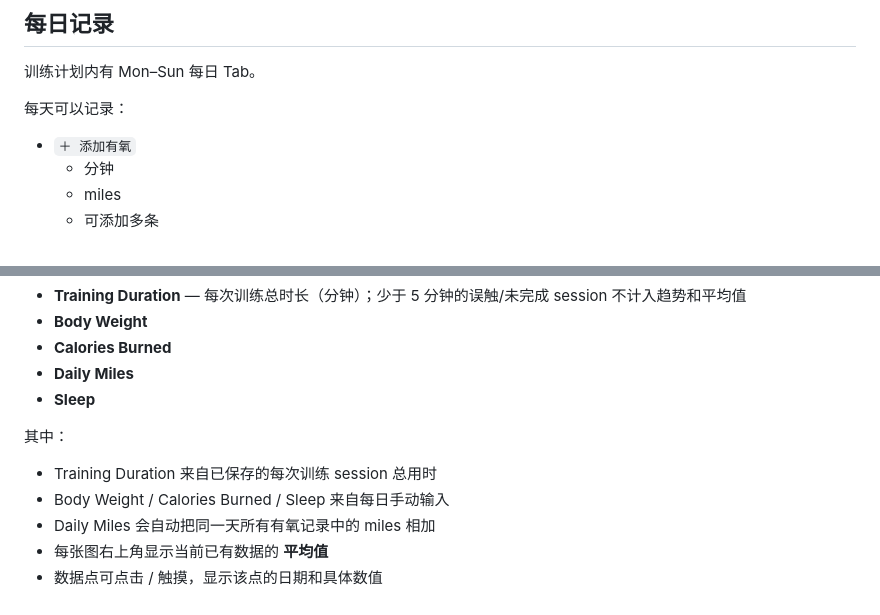
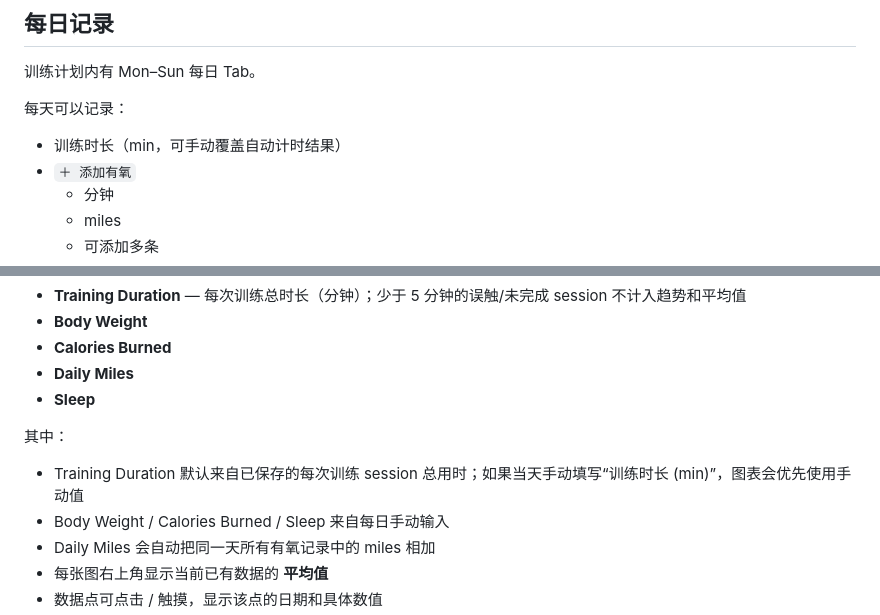
Before and after one commit to jameszheng1990/Weightlifting, a Markdown page: README.md, 2 parts joined by grey strips. GitHub-like rendering.

Commit message:
Document manual training duration override

```diff
--- a/README.md
+++ b/README.md
@@ -120,6 +120,7 @@ PR Test 会把每次尝试单独显示，而不是误识别成普通组数。
 训练计划内有 Mon–Sun 每日 Tab。
 
 每天可以记录：
+- 训练时长（min，可手动覆盖自动计时结果）
 - `＋ 添加有氧`
   - 分钟
   - miles
@@ -152,7 +153,7 @@ PR Test 会把每次尝试单独显示，而不是误识别成普通组数。
 - **Sleep**
 
 其中：
-- Training Duration 来自已保存的每次训练 session 总用时
+- Training Duration 默认来自已保存的每次训练 session 总用时；如果当天手动填写“训练时长 (min)”，图表会优先使用手动值
 - Body Weight / Calories Burned / Sleep 来自每日手动输入
 - Daily Miles 会自动把同一天所有有氧记录中的 miles 相加
 - 每张图右上角显示当前已有数据的 **平均值**
```
